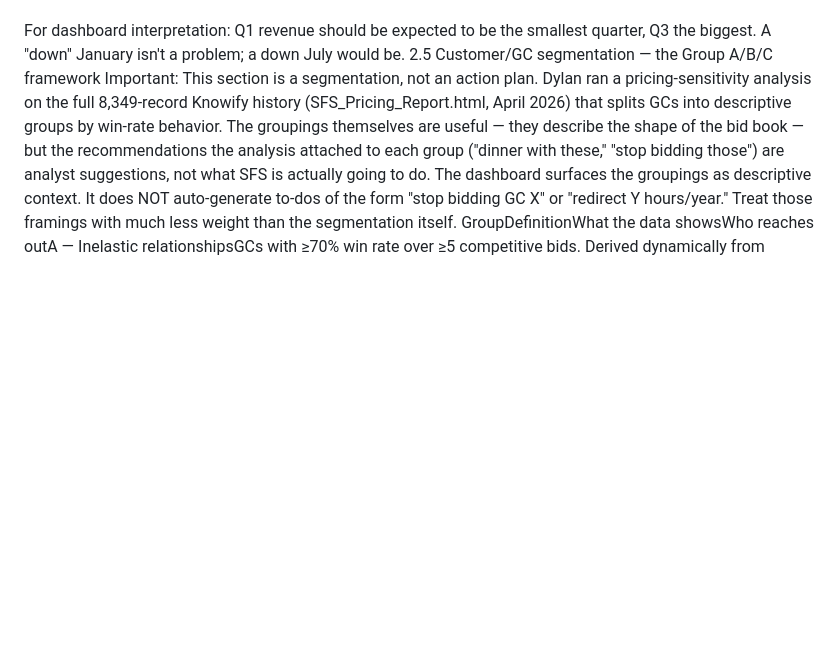
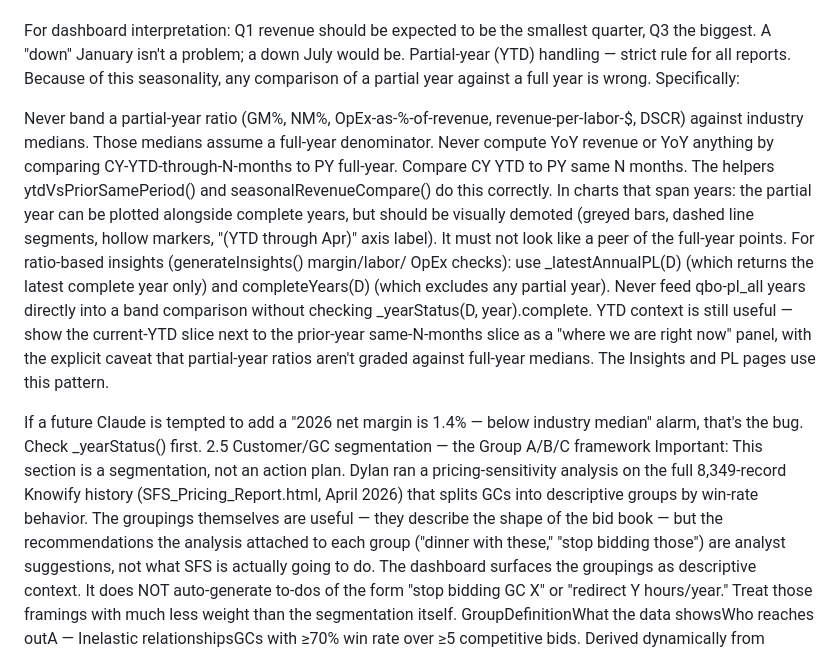
Before and after one commit to dylan398/dashboard, a Markdown page: docs/CONTEXT.md, the part around the change. Rendered like a GitHub page; blank space fills up the shorter version.

```diff
--- a/docs/CONTEXT.md
+++ b/docs/CONTEXT.md
@@ -145,6 +145,35 @@ for the previous fall's work.
 For dashboard interpretation: Q1 revenue should be expected to be
 the smallest quarter, Q3 the biggest. A "down" January isn't a problem;
 a down July would be.
+Partial-year (YTD) handling — strict rule for all reports. Because
+of this seasonality, any comparison of a partial year against a full
+year is wrong. Specifically:
+
+Never band a partial-year ratio (GM%, NM%, OpEx-as-%-of-revenue,
+revenue-per-labor-$, DSCR) against industry medians. Those medians
+assume a full-year denominator.
+Never compute YoY revenue or YoY anything by comparing
+CY-YTD-through-N-months to PY full-year. Compare CY YTD to PY
+same N months. The helpers ytdVsPriorSamePeriod() and
+seasonalRevenueCompare() do this correctly.
+In charts that span years: the partial year can be plotted
+alongside complete years, but should be visually demoted (greyed
+bars, dashed line segments, hollow markers, "(YTD through Apr)"
+axis label). It must not look like a peer of the full-year points.
+For ratio-based insights (generateInsights() margin/labor/
+OpEx checks): use _latestAnnualPL(D) (which returns the latest
+complete year only) and completeYears(D) (which excludes any
+partial year). Never feed qbo-pl_all years directly into a band
+comparison without checking _yearStatus(D, year).complete.
+YTD context is still useful — show the current-YTD slice next
+to the prior-year same-N-months slice as a "where we are right
+now" panel, with the explicit caveat that partial-year ratios
+aren't graded against full-year medians. The Insights and PL pages
+use this pattern.
+
+If a future Claude is tempted to add a "2026 net margin is 1.4% —
+below industry median" alarm, that's the bug. Check _yearStatus()
+first.
 2.5 Customer/GC segmentation — the Group A/B/C framework
 Important: This section is a segmentation, not an action plan.
 Dylan ran a pricing-sensitivity analysis on the full 8,349-record
```
